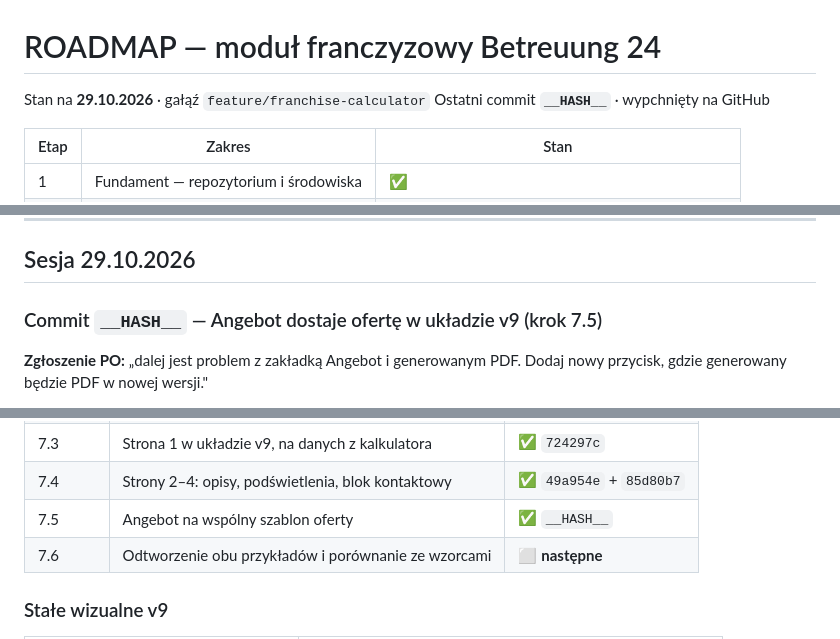
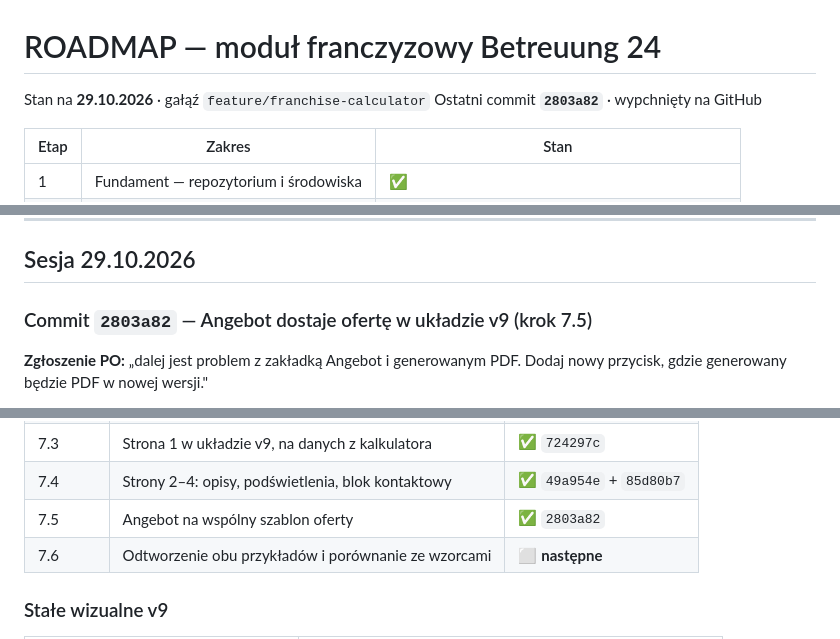
Before and after one commit to paulinamilak-ops/angebot-calculator-betreuung24, a Markdown page: ROADMAP.md, 3 parts joined by grey strips. GitHub-like rendering.

Commit message:
Roadmapa: krok 7.5 zamkniety
Co-Authored-By: Claude Opus 5 <noreply@anthropic.com>
Claude-Session: https://claude.ai/code/session_01393JLoupSRboqT6A7Uqky8

```diff
--- a/ROADMAP.md
+++ b/ROADMAP.md
@@ -1,7 +1,7 @@
 # ROADMAP — moduł franczyzowy Betreuung 24
 
 Stan na **29.10.2026** · gałąź `feature/franchise-calculator`
-Ostatni commit **`__HASH__`** · wypchnięty na GitHub
+Ostatni commit **`2803a82`** · wypchnięty na GitHub
 
 | Etap | Zakres | Stan |
 | --- | --- | --- |
@@ -17,7 +17,7 @@ Ostatni commit **`__HASH__`** · wypchnięty na GitHub
 
 ## Sesja 29.10.2026
 
-### Commit `__HASH__` — Angebot dostaje ofertę w układzie v9 (krok 7.5)
+### Commit `2803a82` — Angebot dostaje ofertę w układzie v9 (krok 7.5)
 
 **Zgłoszenie PO:** „dalej jest problem z zakładką Angebot i generowanym PDF.
 Dodaj nowy przycisk, gdzie generowany będzie PDF w nowej wersji."
@@ -360,7 +360,7 @@ podpiąć gotowy szablon.
 | 7.2 | Silnik PDF na serwerze, styl wydzielony do pliku | ✅ `2147256` |
 | 7.3 | Strona 1 w układzie v9, na danych z kalkulatora | ✅ `724297c` |
 | 7.4 | Strony 2–4: opisy, podświetlenia, blok kontaktowy | ✅ `49a954e` + `85d80b7` |
-| 7.5 | Angebot na wspólny szablon oferty | ✅ `__HASH__` |
+| 7.5 | Angebot na wspólny szablon oferty | ✅ `2803a82` |
 | 7.6 | Odtworzenie obu przykładów i porównanie ze wzorcami | ⬜ **następne** |
 
 ### Stałe wizualne v9
```
